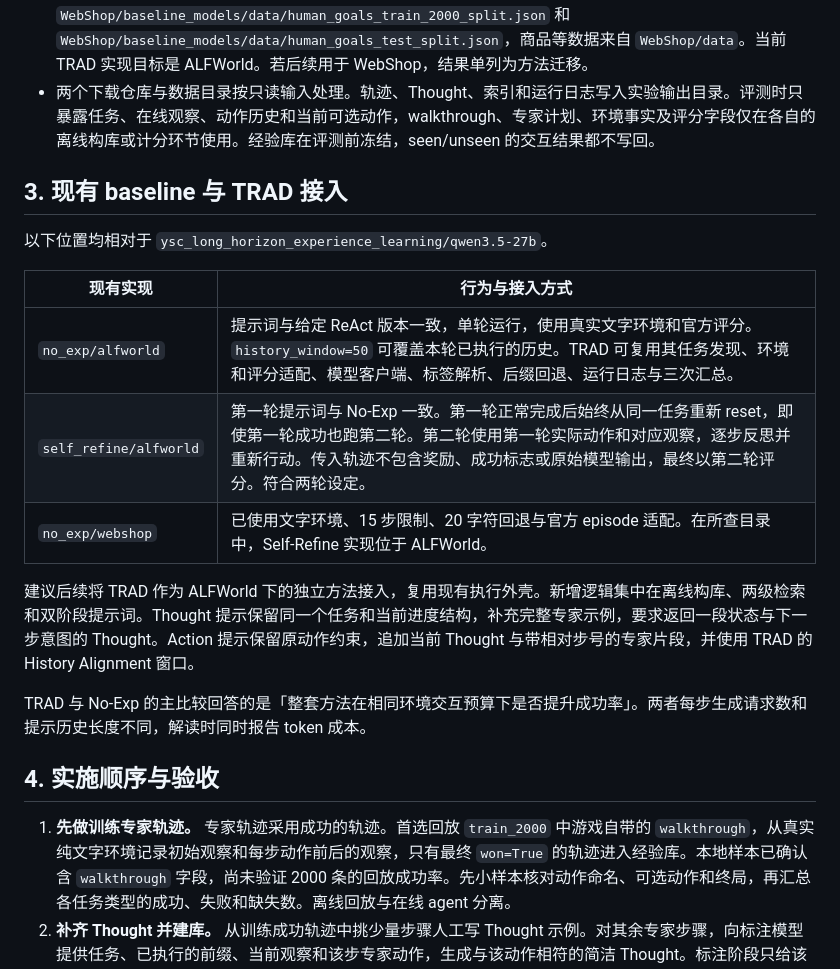
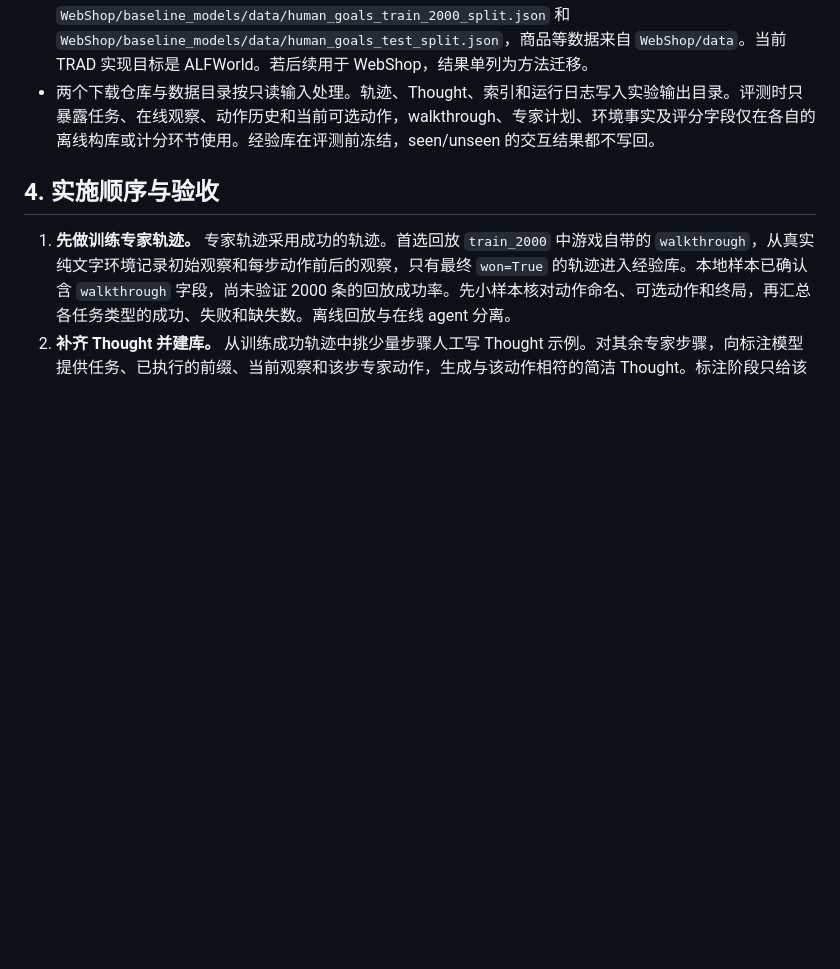
Before and after one commit to fan-tian-xing/Ontology, a Markdown page: agent经验/TRAD.md, the part around one of its changes. GitHub-like rendering; blank space fills up the shorter version.

```diff
--- a/agent经验/TRAD.md
+++ b/agent经验/TRAD.md
@@ -38,20 +37,6 @@ ALFWorld 在线评测沿用现有 `evaluate_dagger` 适配器，以官方 `res_p
 - ALFWorld 从 `alfworld/data/json_2.1.1/train_2000` 构库，分开评测 `valid_seen` 和 `valid_unseen`。按现有任务筛选规则要求支持的任务类型、`game.tw-pddl` 存在且 `solvable=true`。本地只读清点得到 **train_2000 有 2000 个合格游戏，seen 有 140 个，unseen 有 134 个**。合格游戏数与成功专家轨迹数分别统计。
 - WebShop 的经验池、评测清单分别使用 `WebShop/baseline_models/data/human_goals_train_2000_split.json` 和 `WebShop/baseline_models/data/human_goals_test_split.json`，商品等数据来自 `WebShop/data`。当前 TRAD 实现目标是 ALFWorld。若后续用于 WebShop，结果单列为方法迁移。
 - 两个下载仓库与数据目录按只读输入处理。轨迹、Thought、索引和运行日志写入实验输出目录。评测时只暴露任务、在线观察、动作历史和当前可选动作，walkthrough、专家计划、环境事实及评分字段仅在各自的离线构库或计分环节使用。经验库在评测前冻结，seen/unseen 的交互结果都不写回。
-
-## 3. 现有 baseline 与 TRAD 接入
-
-以下位置均相对于 `ysc_long_horizon_experience_learning/qwen3.5-27b`。
-
-| 现有实现 | 行为与接入方式 |
-| --- | --- |
-| `no_exp/alfworld` | 提示词与给定 ReAct 版本一致，单轮运行，使用真实文字环境和官方评分。`history_window=50` 可覆盖本轮已执行的历史。TRAD 可复用其任务发现、环境和评分适配、模型客户端、标签解析、后缀回退、运行日志与三次汇总。 |
-| `self_refine/alfworld` | 第一轮提示词与 No-Exp 一致。第一轮正常完成后始终从同一任务重新 reset，即使第一轮成功也跑第二轮。第二轮使用第一轮实际动作和对应观察，逐步反思并重新行动。传入轨迹不包含奖励、成功标志或原始模型输出，最终以第二轮评分。符合两轮设定。 |
-| `no_exp/webshop` | 已使用文字环境、15 步限制、20 字符回退与官方 episode 适配。在所查目录中，Self-Refine 实现位于 ALFWorld。 |
-
-建议后续将 TRAD 作为 ALFWorld 下的独立方法接入，复用现有执行外壳。新增逻辑集中在离线构库、两级检索和双阶段提示词。Thought 提示保留同一个任务和当前进度结构，补充完整专家示例，要求返回一段状态与下一步意图的 Thought。Action 提示保留原动作约束，追加当前 Thought 与带相对步号的专家片段，并使用 TRAD 的 History Alignment 窗口。
-
-TRAD 与 No-Exp 的主比较回答的是「整套方法在相同环境交互预算下是否提升成功率」。两者每步生成请求数和提示历史长度不同，解读时同时报告 token 成本。
 
 ## 4. 实施顺序与验收
 
```
Also changed, not shown: other parts of agent经验/TRAD.md (+13 -14 lines).
